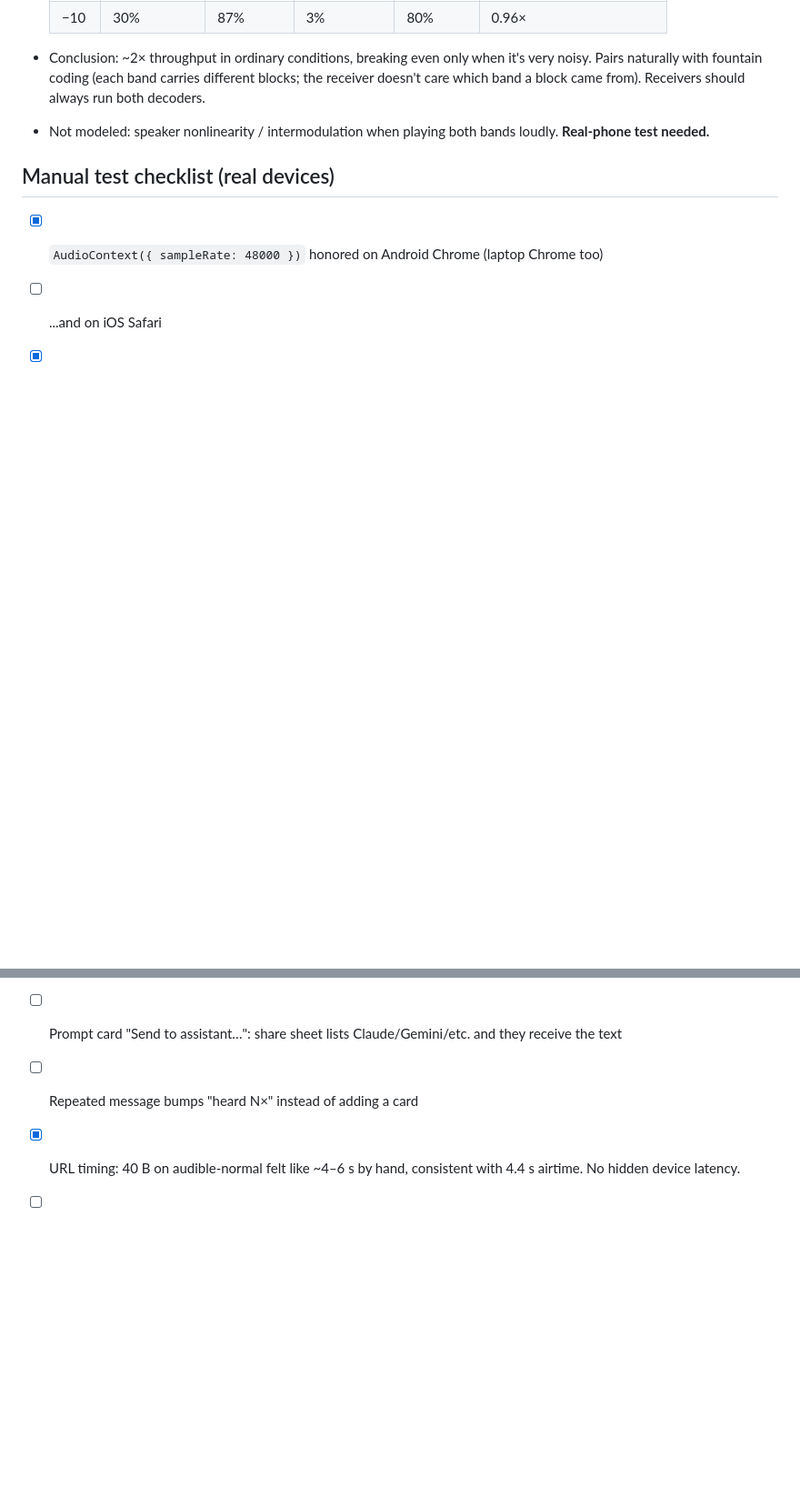
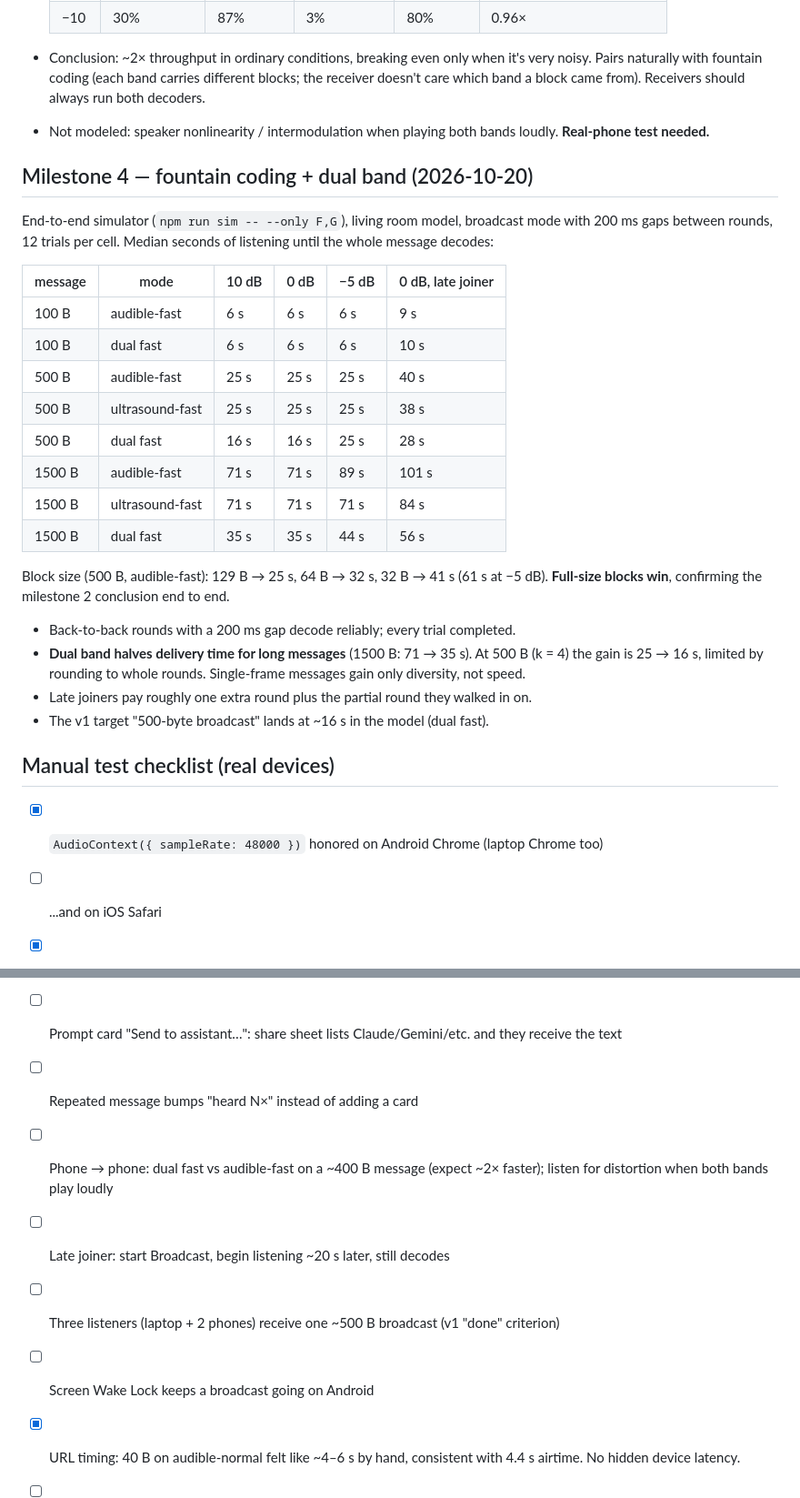
Before and after one commit to thomas-villani/earshot, a Markdown page: NOTES.md, 2 parts joined by grey strips. Shown at 91% size. GitHub-like rendering; blank space fills up the shorter version.

Commit message:
NOTES: end-to-end fountain and dual-band simulator results
Co-Authored-By: Claude Opus 5.5 <noreply@anthropic.com>

```diff
--- a/NOTES.md
+++ b/NOTES.md
@@ -145,6 +145,28 @@ Android Chrome `track.getSettings()`: `echoCancellation`, `noiseSuppression`, `a
 - Conclusion: ~2× throughput in ordinary conditions, breaking even only when it's very noisy. Pairs naturally with fountain coding (each band carries different blocks; the receiver doesn't care which band a block came from). Receivers should always run both decoders.
 - Not modeled: speaker nonlinearity / intermodulation when playing both bands loudly. **Real-phone test needed.**
 
+## Milestone 4 — fountain coding + dual band (2026-10-20)
+
+End-to-end simulator (`npm run sim -- --only F,G`), living room model, broadcast mode with 200 ms gaps between rounds, 12 trials per cell. Median seconds of listening until the whole message decodes:
+
+| message | mode | 10 dB | 0 dB | −5 dB | 0 dB, late joiner |
+|---|---|---|---|---|---|
+| 100 B | audible-fast | 6 s | 6 s | 6 s | 9 s |
+| 100 B | dual fast | 6 s | 6 s | 6 s | 10 s |
+| 500 B | audible-fast | 25 s | 25 s | 25 s | 40 s |
+| 500 B | ultrasound-fast | 25 s | 25 s | 25 s | 38 s |
+| 500 B | dual fast | 16 s | 16 s | 25 s | 28 s |
+| 1500 B | audible-fast | 71 s | 71 s | 89 s | 101 s |
+| 1500 B | ultrasound-fast | 71 s | 71 s | 71 s | 84 s |
+| 1500 B | dual fast | 35 s | 35 s | 44 s | 56 s |
+
+Block size (500 B, audible-fast): 129 B → 25 s, 64 B → 32 s, 32 B → 41 s (61 s at −5 dB). **Full-size blocks win**, confirming the milestone 2 conclusion end to end.
+
+- Back-to-back rounds with a 200 ms gap decode reliably; every trial completed.
+- **Dual band halves delivery time for long messages** (1500 B: 71 → 35 s). At 500 B (k = 4) the gain is 25 → 16 s, limited by rounding to whole rounds. Single-frame messages gain only diversity, not speed.
+- Late joiners pay roughly one extra round plus the partial round they walked in on.
+- The v1 target "500-byte broadcast" lands at ~16 s in the model (dual fast).
+
 ## Manual test checklist (real devices)
 
 - [x] `AudioContext({ sampleRate: 48000 })` honored on Android Chrome (laptop Chrome too)
@@ -163,6 +185,10 @@ Android Chrome `track.getSettings()`: `echoCancellation`, `noiseSuppression`, `a
 - [ ] "Pick from my contacts" (Contact Picker API) on Android Chrome
 - [ ] Prompt card "Send to assistant…": share sheet lists Claude/Gemini/etc. and they receive the text
 - [ ] Repeated message bumps "heard N×" instead of adding a card
+- [ ] Phone → phone: dual fast vs audible-fast on a ~400 B message (expect ~2× faster); listen for distortion when both bands play loudly
+- [ ] Late joiner: start Broadcast, begin listening ~20 s later, still decodes
+- [ ] Three listeners (laptop + 2 phones) receive one ~500 B broadcast (v1 "done" criterion)
+- [ ] Screen Wake Lock keeps a broadcast going on Android
 - [x] URL timing: 40 B on audible-normal felt like ~4–6 s by hand, consistent with 4.4 s airtime. No hidden device latency.
 - [ ] iOS: ringer switch / silent mode effect on playback; `navigator.audioSession.type`
 - [ ] iOS: output volume/routing while mic is active (matters for the v2 offer/answer)
```
